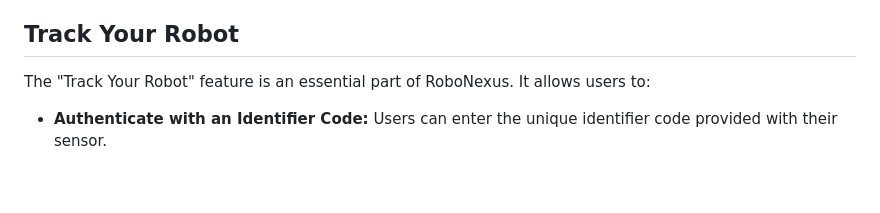
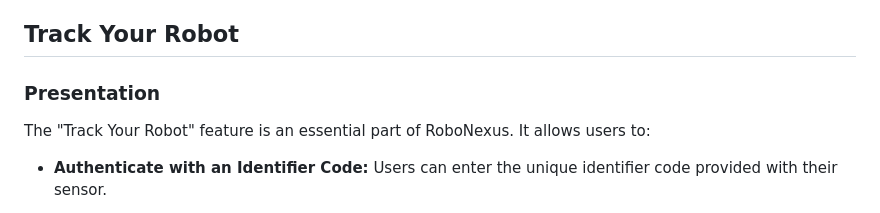
Before and after one commit to abdelah202/Robonexus, a Markdown page: README.md, the part around the change. Rendered like a GitHub page; blank space fills up the shorter version.

```diff
--- a/README.md
+++ b/README.md
@@ -18,7 +18,7 @@ MALKI Abdellah - ELKOUSSAMI Khalid - OUABDERH Mohamed - TAOUIL Abdellah
 - **Login Page for Tracking:** A simple, secure login page where users can enter an identifier code to track their robots, with a background image to enhance the visual appeal.
 
 ## Track Your Robot
-
+### Presentation
 The "Track Your Robot" feature is an essential part of RoboNexus. It allows users to:
 - **Authenticate with an Identifier Code:** Users can enter the unique identifier code provided with their sensor.
 - **Access Real-Time Data:** Once authenticated, users can view real-time data about their sensors, such as temperature, speed, humidity, water flow, etc., depending on the sensor type.
```
